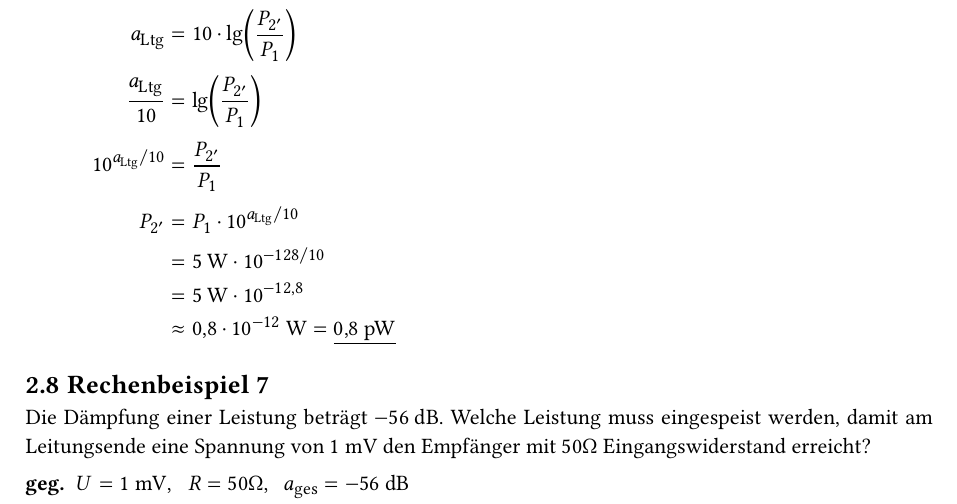
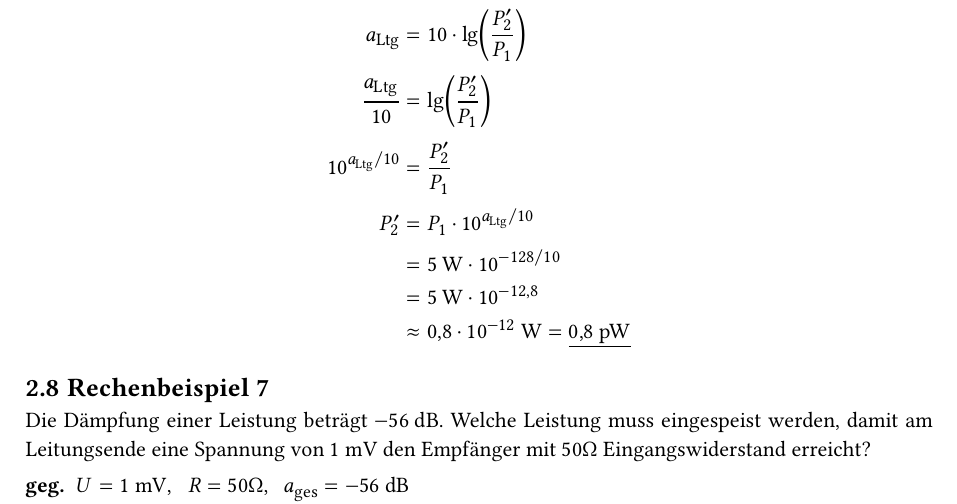
Before and after one commit to tnrenzo/KSN, a Typst document (master.typ, which reads s03.typ): part of page 6 of 6, cut so that both start at the same text. Compiled offline with Typst 0.15.

Commit message:
Fix layout on 6c)

```diff
--- a/s03.typ
+++ b/s03.typ
@@ -43,13 +43,13 @@ $ a_"ges" = 10 dot lg((0,25 "W")/(5 "W")) = -13 "dB" $
 *b)* Dämpfung ohne Verstärker (Leitung allein):
 $ a_"Ltg" = a_"ges" - 5 dot 23 "dB" = -13 "dB" - 115 "dB" = -128 "dB" $
 
-#block(breakable: false)[
-  *c)* Leistung am Empfänger ohne Verstärker ($P_2'$):
+#block(breakable: false, width: 100%)[
+  *c)* Leistung am Empfänger ohne Verstärker ($P'_2$):
   $
-    a_"Ltg" &= 10 dot lg(P_2'/P_1) \
-    a_"Ltg"/10 &= lg(P_2'/P_1) \
-    10^(a_"Ltg"\/10) &= P_2'/P_1 \
-    P_2' &= P_1 dot 10^(a_"Ltg"\/10) \
+    a_"Ltg" &= 10 dot lg(P'_2/P_1) \
+    a_"Ltg"/10 &= lg(P'_2/P_1) \
+    10^(a_"Ltg"\/10) &= P'_2/P_1 \
+    P'_2 &= P_1 dot 10^(a_"Ltg"\/10) \
          &= 5 "W" dot 10^(-128\/10) \
          &= 5 "W" dot 10^(-12,8) \
          &approx 0,8 dot 10^(-12) "W" = underline(0\,8 "pW")
```
Also changed, not shown: s03.typ (2 more changed lines).
